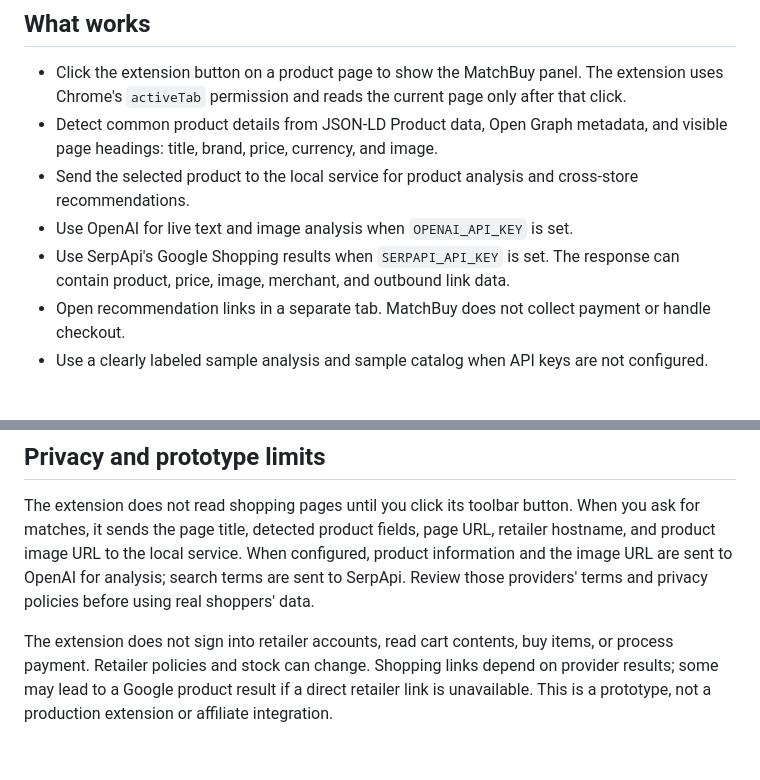
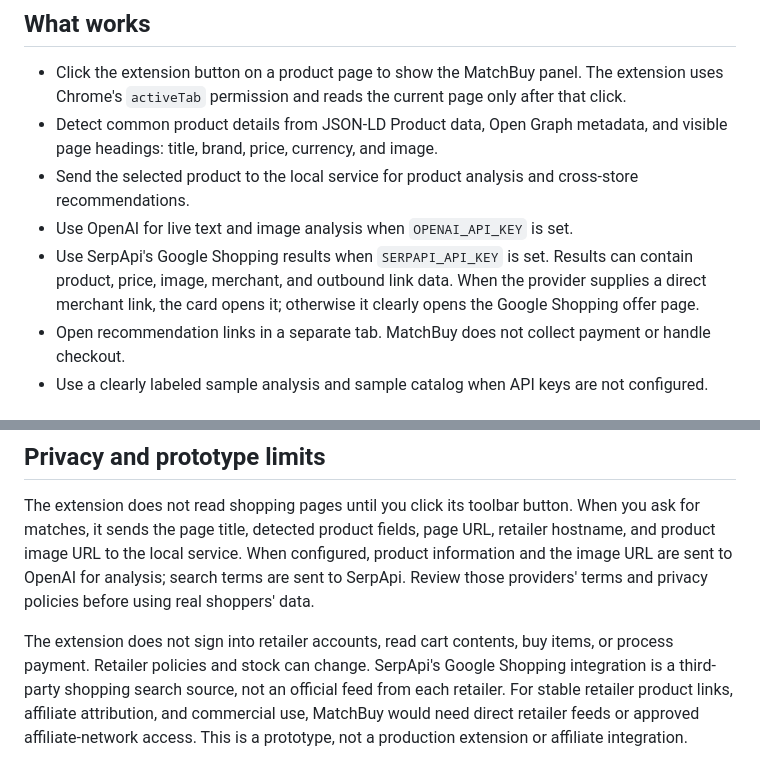
Before and after one commit to Clarbel21/AIID-Product-Idea, a Markdown page: prototype-v2/extension/README.md, 2 parts joined by grey strips. Drawn GitHub-style.

Commit message:
Document retailer link fallback and integration limits

```diff
--- a/prototype-v2/extension/README.md
+++ b/prototype-v2/extension/README.md
@@ -8,7 +8,7 @@ This folder contains an installable Chrome Manifest V3 extension and a local Nod
 - Detect common product details from JSON-LD Product data, Open Graph metadata, and visible page headings: title, brand, price, currency, and image.
 - Send the selected product to the local service for product analysis and cross-store recommendations.
 - Use OpenAI for live text and image analysis when `OPENAI_API_KEY` is set.
-- Use SerpApi's Google Shopping results when `SERPAPI_API_KEY` is set. The response can contain product, price, image, merchant, and outbound link data.
+- Use SerpApi's Google Shopping results when `SERPAPI_API_KEY` is set. Results can contain product, price, image, merchant, and outbound link data. When the provider supplies a direct merchant link, the card opens it; otherwise it clearly opens the Google Shopping offer page.
 - Open recommendation links in a separate tab. MatchBuy does not collect payment or handle checkout.
 - Use a clearly labeled sample analysis and sample catalog when API keys are not configured.
 
@@ -40,4 +40,4 @@ Browser settings pages and the Chrome Web Store do not allow the panel to be inj
 
 The extension does not read shopping pages until you click its toolbar button. When you ask for matches, it sends the page title, detected product fields, page URL, retailer hostname, and product image URL to the local service. When configured, product information and the image URL are sent to OpenAI for analysis; search terms are sent to SerpApi. Review those providers' terms and privacy policies before using real shoppers' data.
 
-The extension does not sign into retailer accounts, read cart contents, buy items, or process payment. Retailer policies and stock can change. Shopping links depend on provider results; some may lead to a Google product result if a direct retailer link is unavailable. This is a prototype, not a production extension or affiliate integration.
+The extension does not sign into retailer accounts, read cart contents, buy items, or process payment. Retailer policies and stock can change. SerpApi's Google Shopping integration is a third-party shopping search source, not an official feed from each retailer. For stable retailer product links, affiliate attribution, and commercial use, MatchBuy would need direct retailer feeds or approved affiliate-network access. This is a prototype, not a production extension or affiliate integration.
```
